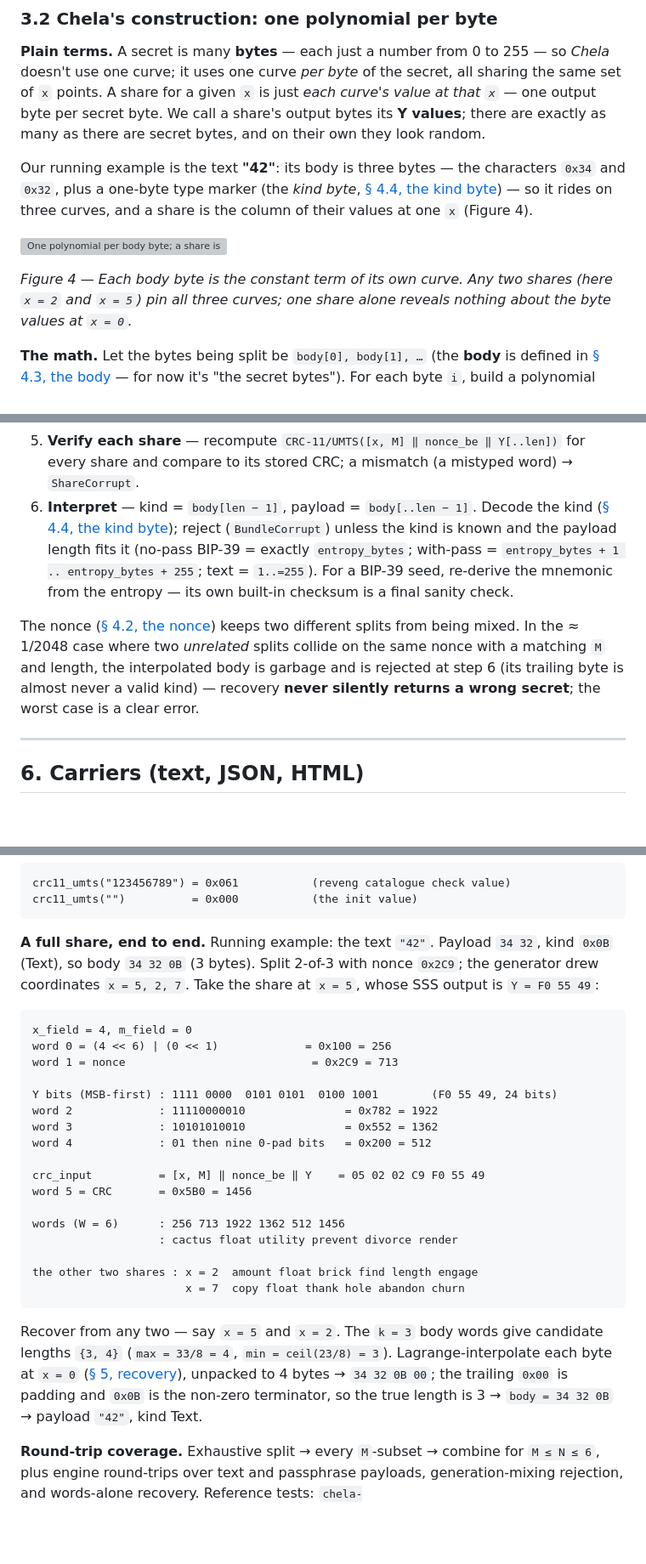
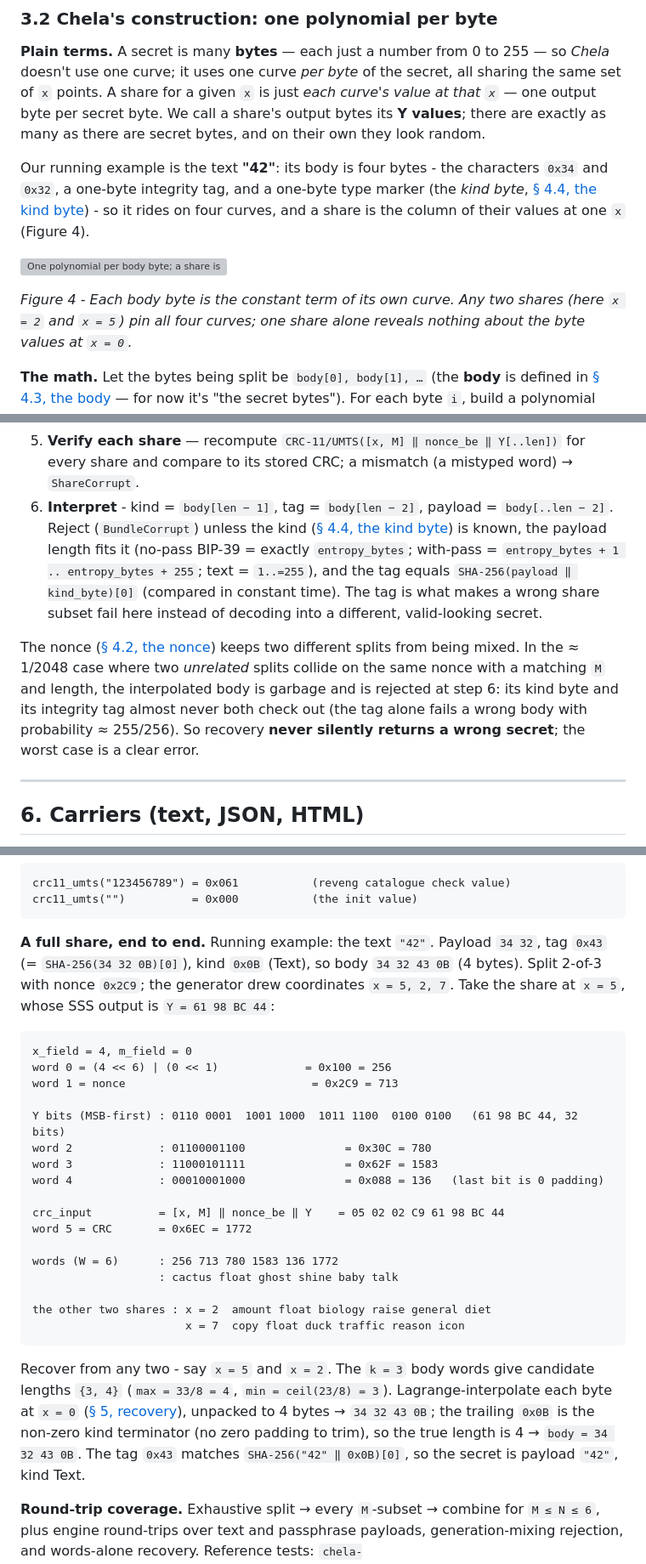
Before and after one commit to SecretSplitKit/Chela, a Markdown page: SPEC.md, 3 parts joined by grey strips. Shown at 85% size. Rendered like a GitHub page; blank space fills up the shorter version; grey boxes are pictures that could not be loaded.

````diff
--- a/SPEC.md
+++ b/SPEC.md
@@ -129,16 +130,16 @@ value at that `x`* — one output byte per secret byte. We call a share's output
 its **Y values**; there are exactly as many as there are secret bytes, and on their
 own they look random.
 
-Our running example is the text **"42"**: its body is three bytes — the characters
-`0x34` and `0x32`, plus a one-byte type marker (the *kind byte*,
-[§ 4.4, the kind byte](#44-the-kind-byte--what-the-secret-is-and-where-it-ends)) — so
-it rides on three curves, and a share is the column of their values at one `x`
+Our running example is the text **"42"**: its body is four bytes - the characters
+`0x34` and `0x32`, a one-byte integrity tag, and a one-byte type marker (the *kind
+byte*, [§ 4.4, the kind byte](#44-the-kind-byte--what-the-secret-is-and-where-it-ends)) - so
+it rides on four curves, and a share is the column of their values at one `x`
 (Figure 4).
 
 ![One polynomial per body byte; a share is the column of their values at one x.](docs/assets/sss-perbyte.svg)
 
-*Figure 4 — Each body byte is the constant term of its own curve. Any two shares
-(here `x = 2` and `x = 5`) pin all three curves; one share alone reveals nothing
+*Figure 4 - Each body byte is the constant term of its own curve. Any two shares
+(here `x = 2` and `x = 5`) pin all four curves; one share alone reveals nothing
 about the byte values at `x = 0`.*
 
 **The math.** Let the bytes being split be `body[0], body[1], …` (the **body** is
@@ -551,18 +556,20 @@ algorithm:
 5. **Verify each share** — recompute `CRC-11/UMTS([x, M] ‖ nonce_be ‖ Y[..len])`
    for every share and compare to its stored CRC; a mismatch (a mistyped word) →
    `ShareCorrupt`.
-6. **Interpret** — kind = `body[len − 1]`, payload = `body[..len − 1]`. Decode the
-   kind ([§ 4.4, the kind byte](#44-the-kind-byte--what-the-secret-is-and-where-it-ends)); reject (`BundleCorrupt`) unless the kind is known and the payload
-   length fits it (no-pass BIP-39 = exactly `entropy_bytes`; with-pass =
-   `entropy_bytes + 1 .. entropy_bytes + 255`; text = `1..=255`). For a BIP-39
-   seed, re-derive the mnemonic from the entropy — its own built-in checksum is a
-   final sanity check.
+6. **Interpret** - kind = `body[len − 1]`, tag = `body[len − 2]`, payload =
+   `body[..len − 2]`. Reject (`BundleCorrupt`) unless the kind ([§ 4.4, the kind byte](#44-the-kind-byte--what-the-secret-is-and-where-it-ends)) is
+   known, the payload length fits it (no-pass BIP-39 = exactly `entropy_bytes`;
+   with-pass = `entropy_bytes + 1 .. entropy_bytes + 255`; text = `1..=255`), and the
+   tag equals `SHA-256(payload ‖ kind_byte)[0]` (compared in constant time). The tag
+   is what makes a wrong share subset fail here instead of decoding into a different,
+   valid-looking secret.
 
 The nonce ([§ 4.2, the nonce](#42-word-1--the-batch-id-nonce)) keeps two different splits from being mixed. In the ≈ 1/2048
-case where two *unrelated* splits collide on the same nonce with a matching `M`
-and length, the interpolated body is garbage and is rejected at step 6 (its
-trailing byte is almost never a valid kind) — recovery **never silently returns a
-wrong secret**; the worst case is a clear error.
+case where two *unrelated* splits collide on the same nonce with a matching `M` and
+length, the interpolated body is garbage and is rejected at step 6: its kind byte and
+its integrity tag almost never both check out (the tag alone fails a wrong body with
+probability ≈ 255/256). So recovery **never silently returns a wrong secret**; the
+worst case is a clear error.
 
 ---
 
@@ -710,35 +719,36 @@ crc11_umts("")          = 0x000           (the init value)
 ```
 
 **A full share, end to end.** Running example: the text `"42"`. Payload `34 32`,
-kind `0x0B` (Text), so body `34 32 0B` (3 bytes). Split 2-of-3 with nonce `0x2C9`;
-the generator drew coordinates `x = 5, 2, 7`. Take the share at `x = 5`, whose SSS
-output is `Y = F0 55 49`:
+tag `0x43` (= `SHA-256(34 32 0B)[0]`), kind `0x0B` (Text), so body `34 32 43 0B`
+(4 bytes). Split 2-of-3 with nonce `0x2C9`; the generator drew coordinates
+`x = 5, 2, 7`. Take the share at `x = 5`, whose SSS output is `Y = 61 98 BC 44`:
 
 ```text
 x_field = 4, m_field = 0
 word 0 = (4 << 6) | (0 << 1)             = 0x100 = 256
 word 1 = nonce                            = 0x2C9 = 713
 
-Y bits (MSB-first) : 1111 0000  0101 0101  0100 1001        (F0 55 49, 24 bits)
-word 2             : 11110000010               = 0x782 = 1922
-word 3             : 10101010010               = 0x552 = 1362
-word 4             : 01 then nine 0-pad bits   = 0x200 = 512
+Y bits (MSB-first) : 0110 0001  1001 1000  1011 1100  0100 0100   (61 98 BC 44, 32 bits)
+word 2             : 01100001100               = 0x30C = 780
+word 3             : 11000101111               = 0x62F = 1583
+word 4             : 00010001000               = 0x088 = 136   (last bit is 0 padding)
 
-crc_input          = [x, M] ‖ nonce_be ‖ Y    = 05 02 02 C9 F0 55 49
-word 5 = CRC       = 0x5B0 = 1456
+crc_input          = [x, M] ‖ nonce_be ‖ Y    = 05 02 02 C9 61 98 BC 44
+word 5 = CRC       = 0x6EC = 1772
 
-words (W = 6)      : 256 713 1922 1362 512 1456
-                   : cactus float utility prevent divorce render
+words (W = 6)      : 256 713 780 1583 136 1772
+                   : cactus float ghost shine baby talk
 
-the other two shares : x = 2  amount float brick find length engage
-                       x = 7  copy float thank hole abandon churn
+the other two shares : x = 2  amount float biology raise general diet
+                       x = 7  copy float duck traffic reason icon
 ```
 
-Recover from any two — say `x = 5` and `x = 2`. The `k = 3` body words give candidate
+Recover from any two - say `x = 5` and `x = 2`. The `k = 3` body words give candidate
 lengths `{3, 4}` (`max = 33/8 = 4`, `min = ceil(23/8) = 3`). Lagrange-interpolate
 each byte at `x = 0` ([§ 5, recovery](#5-recovery-from-words-alone)), unpacked to 4
-bytes → `34 32 0B 00`; the trailing `0x00` is padding and `0x0B` is the non-zero
-terminator, so the true length is 3 → `body = 34 32 0B` → payload `"42"`, kind Text.
+bytes → `34 32 43 0B`; the trailing `0x0B` is the non-zero kind terminator (no zero
+padding to trim), so the true length is 4 → `body = 34 32 43 0B`. The tag `0x43`
+matches `SHA-256("42" ‖ 0x0B)[0]`, so the secret is payload `"42"`, kind Text.
 
 **Round-trip coverage.** Exhaustive split → every `M`-subset → combine for
 `M ≤ N ≤ 6`, plus engine round-trips over text and passphrase payloads,
````
Also changed, not shown: other parts of SPEC.md (+27 -20 lines).
